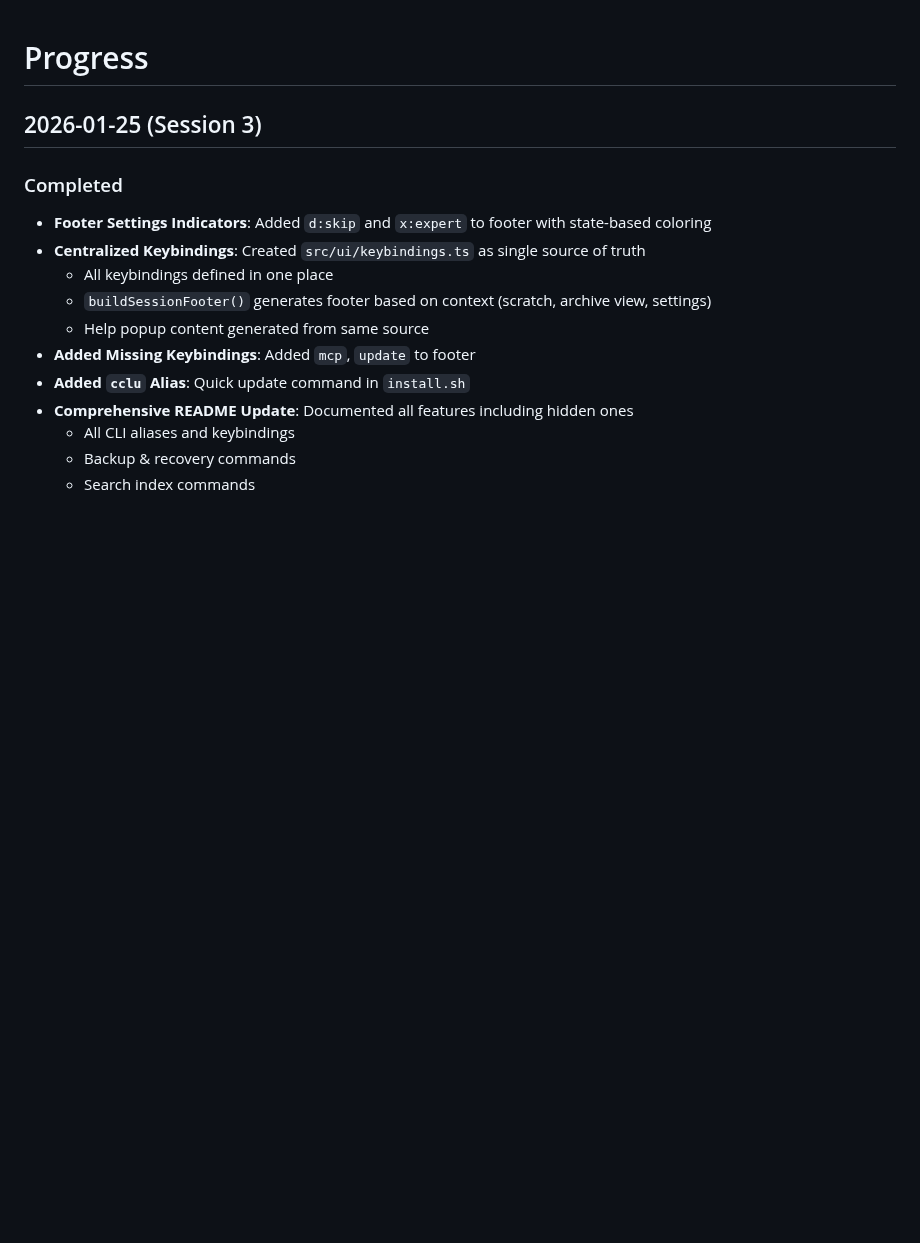
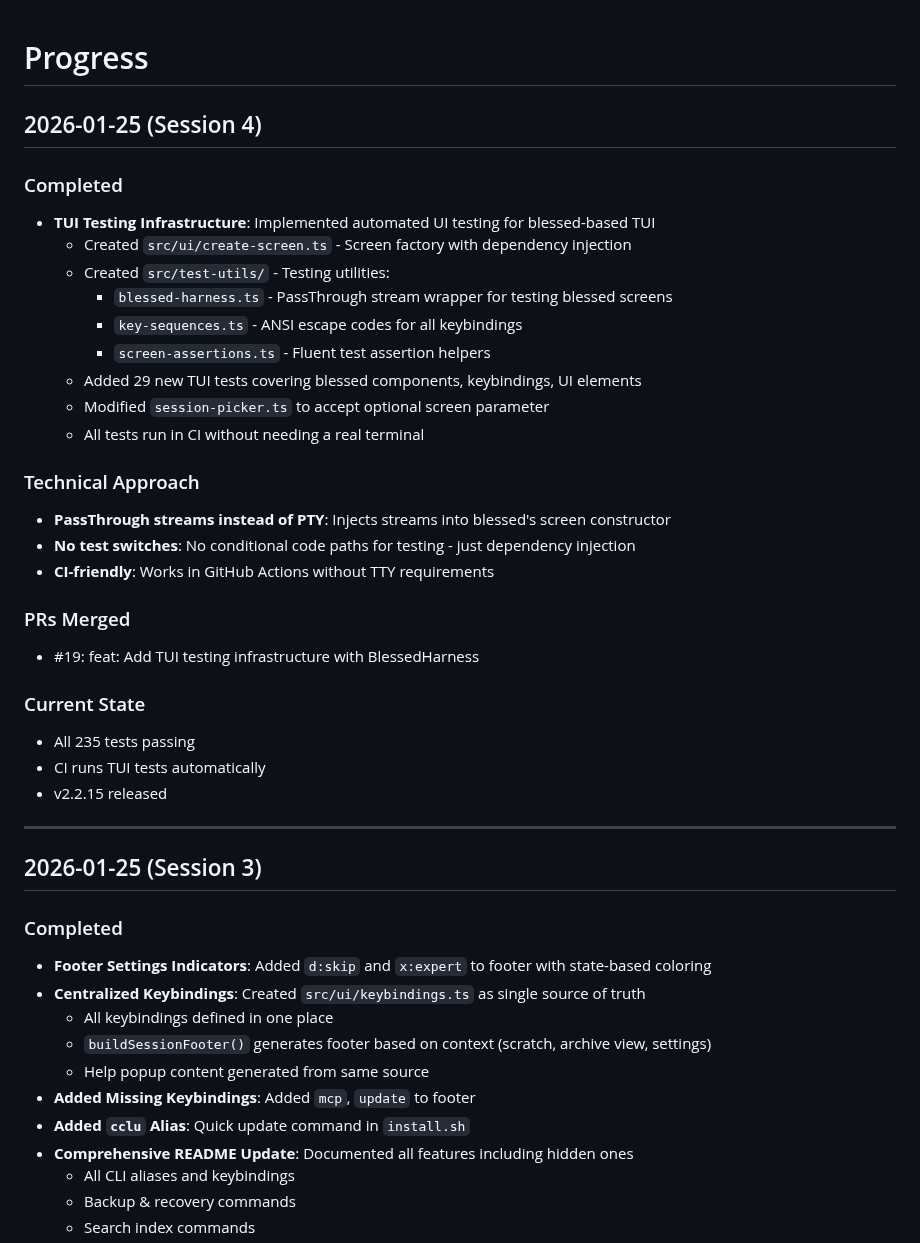
Before and after one commit to shootdaj/claudectl, a Markdown page: docs/PROGRESS.md, the part around the change. Rendered like a GitHub page; blank space fills up the shorter version.

```diff
--- a/docs/PROGRESS.md
+++ b/docs/PROGRESS.md
@@ -1,4 +1,32 @@
 # Progress
+
+## 2026-01-25 (Session 4)
+
+### Completed
+- **TUI Testing Infrastructure**: Implemented automated UI testing for blessed-based TUI
+  - Created `src/ui/create-screen.ts` - Screen factory with dependency injection
+  - Created `src/test-utils/` - Testing utilities:
+    - `blessed-harness.ts` - PassThrough stream wrapper for testing blessed screens
+    - `key-sequences.ts` - ANSI escape codes for all keybindings
+    - `screen-assertions.ts` - Fluent test assertion helpers
+  - Added 29 new TUI tests covering blessed components, keybindings, UI elements
+  - Modified `session-picker.ts` to accept optional screen parameter
+  - All tests run in CI without needing a real terminal
+
+### Technical Approach
+- **PassThrough streams instead of PTY**: Injects streams into blessed's screen constructor
+- **No test switches**: No conditional code paths for testing - just dependency injection
+- **CI-friendly**: Works in GitHub Actions without TTY requirements
+
+### PRs Merged
+- #19: feat: Add TUI testing infrastructure with BlessedHarness
+
+### Current State
+- All 235 tests passing
+- CI runs TUI tests automatically
+- v2.2.15 released
+
+---
 
 ## 2026-01-25 (Session 3)
 
```
Also changed, not shown: docs/LEARNINGS.md (+67 -0 lines).
